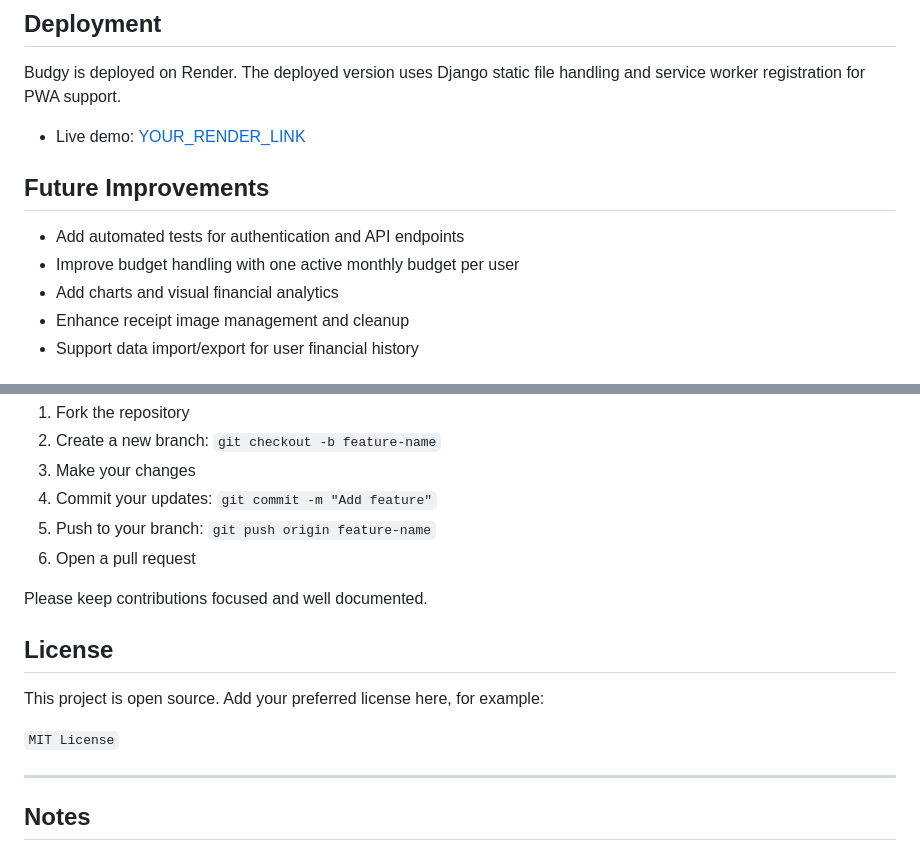
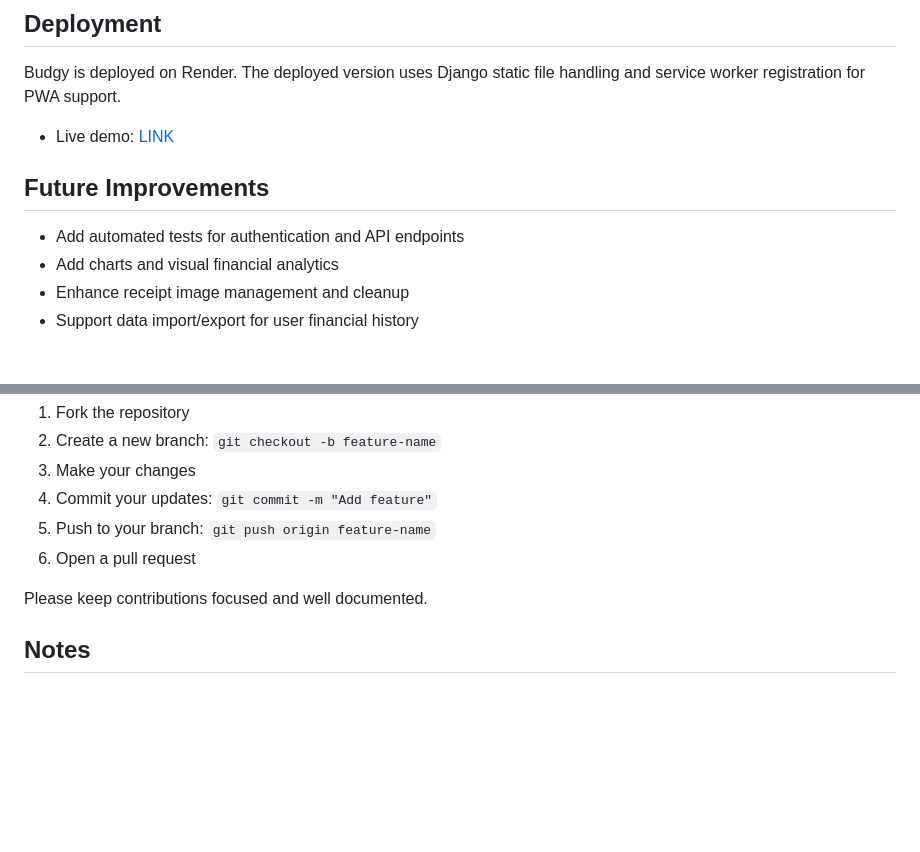
Before and after one commit to Amina0426/Budgy_D, a Markdown page: README.md, 2 parts joined by grey strips. Rendered like a GitHub page; blank space fills up the shorter version.

```diff
--- a/README.md
+++ b/README.md
@@ -126,12 +73,11 @@ Authentication is required for protected endpoints.
 
 Budgy is deployed on Render. The deployed version uses Django static file handling and service worker registration for PWA support.
 
-- Live demo: [YOUR_RENDER_LINK](YOUR_RENDER_LINK)
+- Live demo: [LINK](https://budgy-q39z.onrender.com)
 
 ## Future Improvements
 
 - Add automated tests for authentication and API endpoints
-- Improve budget handling with one active monthly budget per user
 - Add charts and visual financial analytics
 - Enhance receipt image management and cleanup
 - Support data import/export for user financial history
@@ -149,14 +95,6 @@ Contributions are welcome. To contribute:
 
 Please keep contributions focused and well documented.
 
-## License
-
-This project is open source. Add your preferred license here, for example:
-
-`MIT License`
-
----
-
 ## Notes
 
 The repository contains a complete Django app with authentication, REST APIs, responsive UI, media uploads, and PWA offline support. It is ready for local development and Render deployment.
```
Also changed, not shown: other parts of README.md (+1 -54 lines).
